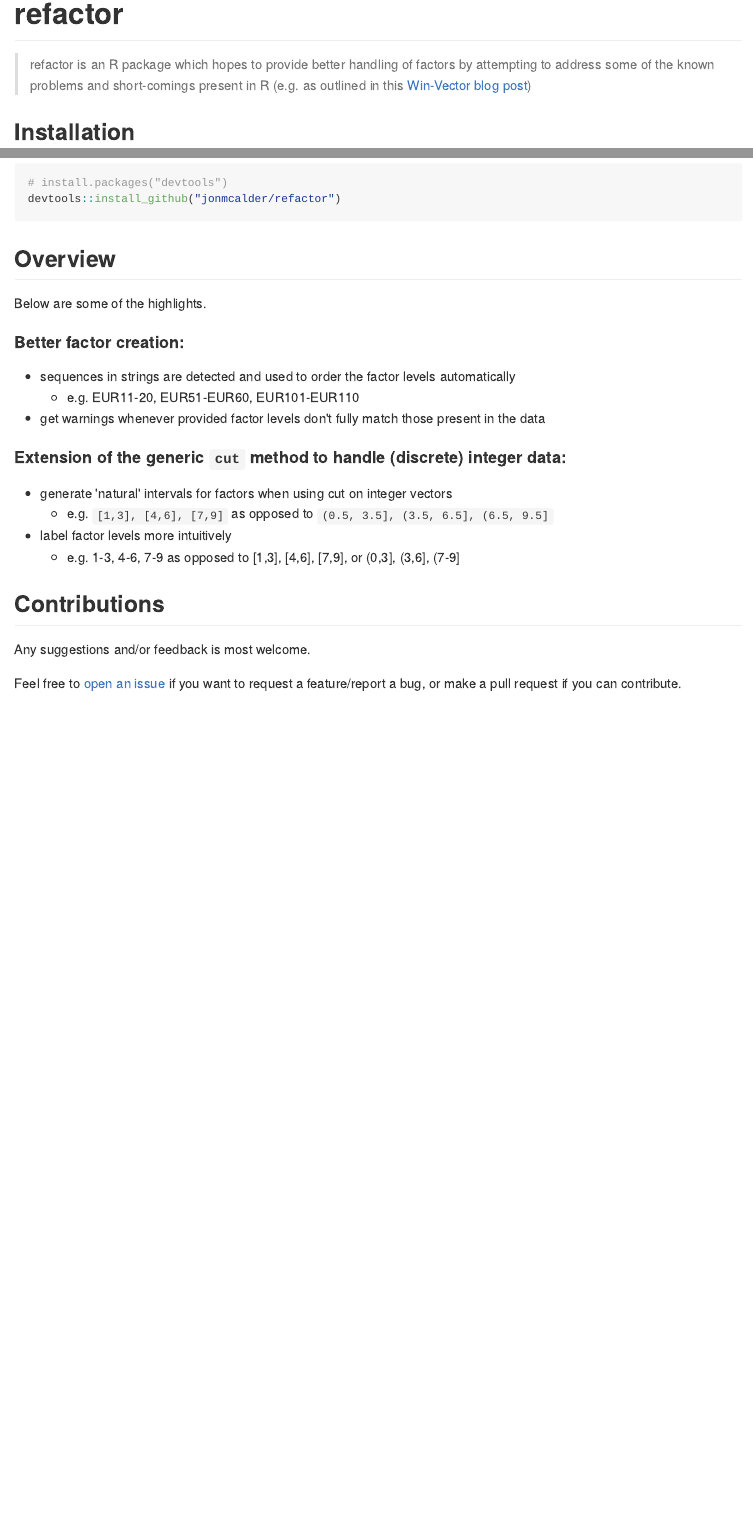
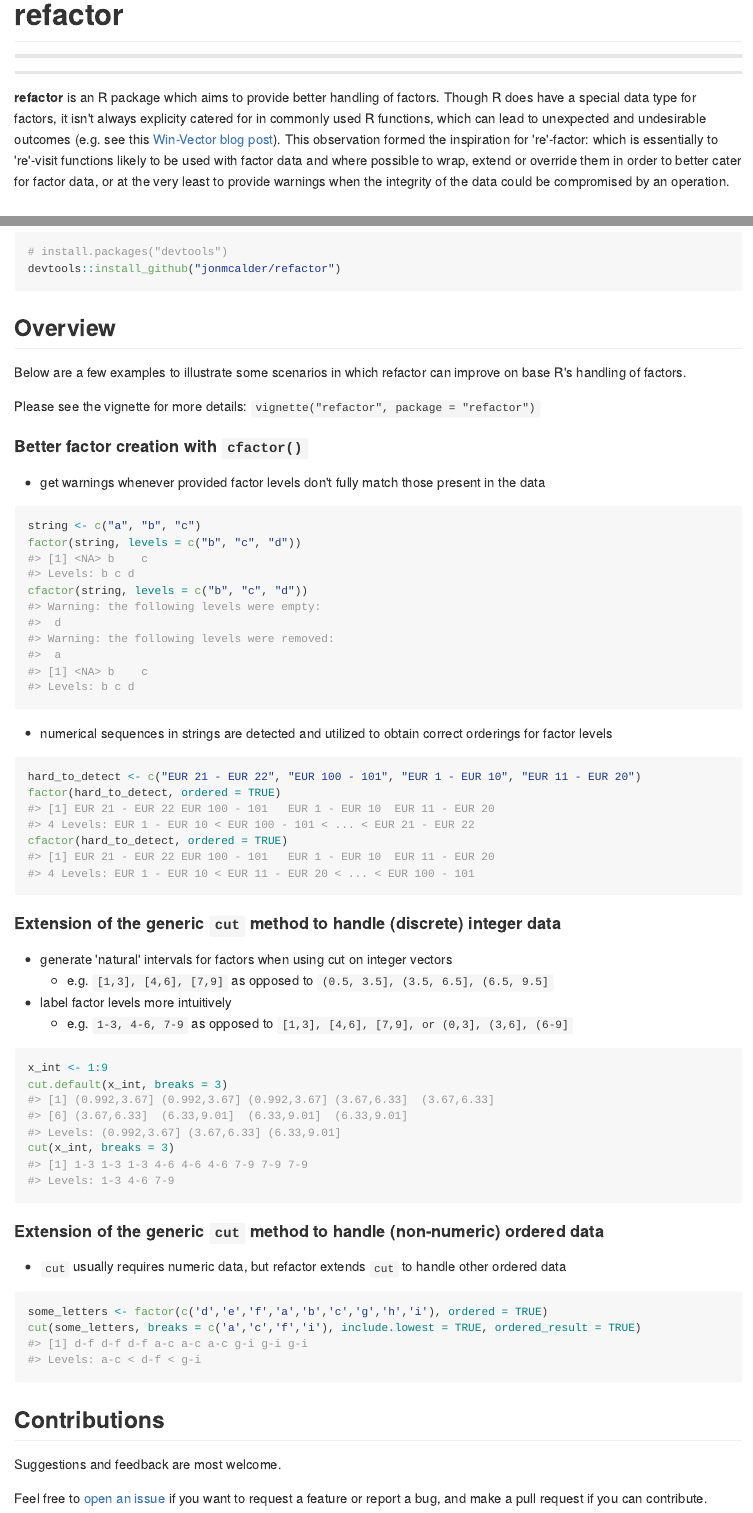
Before and after one commit to jonmcalder/refactor, an R Markdown document (README.Rmd): the page in a window 1100 px wide, from its top, and a second part further down, joined at a grey line. The pictures show the output file README.md that the author committed with the source, drawn offline in the style of GitHub; badge pictures from the web are left out.

Commit message:
Update README

````diff
--- a/README.Rmd
+++ b/README.Rmd
@@ -10,6 +10,7 @@
   comment = "#>",
   fig.path = "README-"
 )
+library(refactor)
 ```
 
 # refactor
@@ -16,6 +19,5 @@
 [![Build Status](https://travis-ci.org/jonmcalder/refactor.svg?branch=master)](https://travis-ci.org/jonmcalder/refactor)
 [![codecov](https://codecov.io/gh/jonmcalder/refactor/branch/master/graph/badge.svg)](https://codecov.io/gh/jonmcalder/refactor)
 
+---
 
->refactor is an R package which hopes to provide better handling of factors by attempting to address some of the known problems and short-comings present in R
->(e.g. as outlined in this [Win-Vector blog post](http://www.win-vector.com/blog/2014/09/factors-are-not-first-class-citizens-in-r/))
@@ -22,3 +32,4 @@
+**refactor** is an R package which aims to provide better handling of factors. Though R does have a special data type for factors, it isn't always explicity catered for in commonly used R functions, which can lead to unexpected and undesirable outcomes (e.g. see this [Win-Vector blog post](http://www.win-vector.com/blog/2014/09/factors-are-not-first-class-citizens-in-r/)). This observation formed the inspiration for 're'-factor: which is essentially to 're'-visit functions likely to be used with factor data and where possible to wrap, extend or override them in order to better cater for factor data, or at the very least to provide warnings when the integrity of the data could be compromised by an operation.
 
 ## Installation
 
@@ -26,23 +37,34 @@
 
-```R
+```r
 # install.packages("devtools")
 devtools::install_github("jonmcalder/refactor")
 ```
 
 ## Overview
 
-Below are some of the highlights.
+Below are a few examples to illustrate some scenarios in which refactor can improve on base R's handling of factors.
 
+Please see the vignette for more details: `vignette("refactor", package = "refactor")`
 
-#### Better factor creation:
-
-- sequences in strings are detected and used to order the factor levels automatically
-    - e.g. EUR11-20, EUR51-EUR60, EUR101-EUR110
+#### Better factor creation with `cfactor()`
 
 - get warnings whenever provided factor levels don't fully match those present in the data
 
+```{r}
+string <- c("a", "b", "c")
+factor(string, levels = c("b", "c", "d"))
+cfactor(string, levels = c("b", "c", "d"))
+```
 
-#### Extension of the generic `cut` method to handle (discrete) integer data:
+- numerical sequences in strings are detected and utilized to obtain correct orderings for factor levels
+
+```{r}
+hard_to_detect <- c("EUR 21 - EUR 22", "EUR 100 - 101", "EUR 1 - EUR 10", "EUR 11 - EUR 20")
+factor(hard_to_detect, ordered = TRUE)
+cfactor(hard_to_detect, ordered = TRUE)
+```
+
+#### Extension of the generic `cut` method to handle (discrete) integer data
 
 - generate 'natural' intervals for factors when using cut on integer vectors
     - e.g. `[1,3], [4,6], [7,9]` as opposed to `(0.5, 3.5], (3.5, 6.5], (6.5, 9.5]`
@@ -50,6 +72,20 @@
 - label factor levels more intuitively
     - e.g. `1-3, 4-6, 7-9` as opposed to `[1,3], [4,6], [7,9], or (0,3], (3,6], (6-9]`
 
+```{r}
+x_int <- 1:9
+cut.default(x_int, breaks = 3)
+cut(x_int, breaks = 3)
+```
+
+#### Extension of the generic `cut` method to handle (non-numeric) ordered data
+
+- `cut` usually requires numeric data, but refactor extends `cut` to handle other ordered data
+
+```{r}
+some_letters <- factor(c('d','e','f','a','b','c','g','h','i'), ordered = TRUE)
+cut(some_letters, breaks = c('a','c','f','i'), include.lowest = TRUE, ordered_result = TRUE)
+```
 
 ## Contributions
 
````
Also changed, not shown: README.md, README.Rmd (12 more changed lines).
